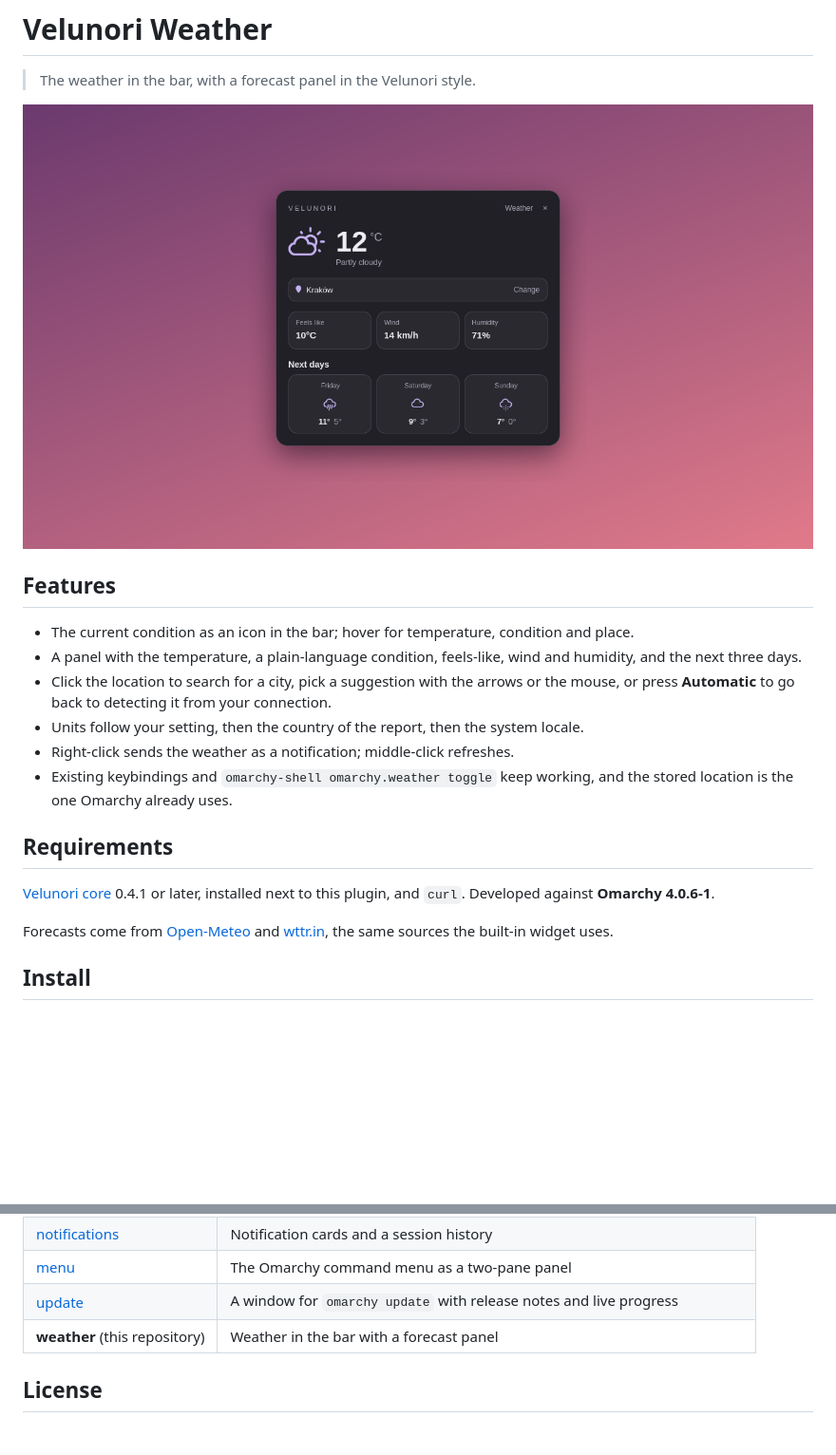
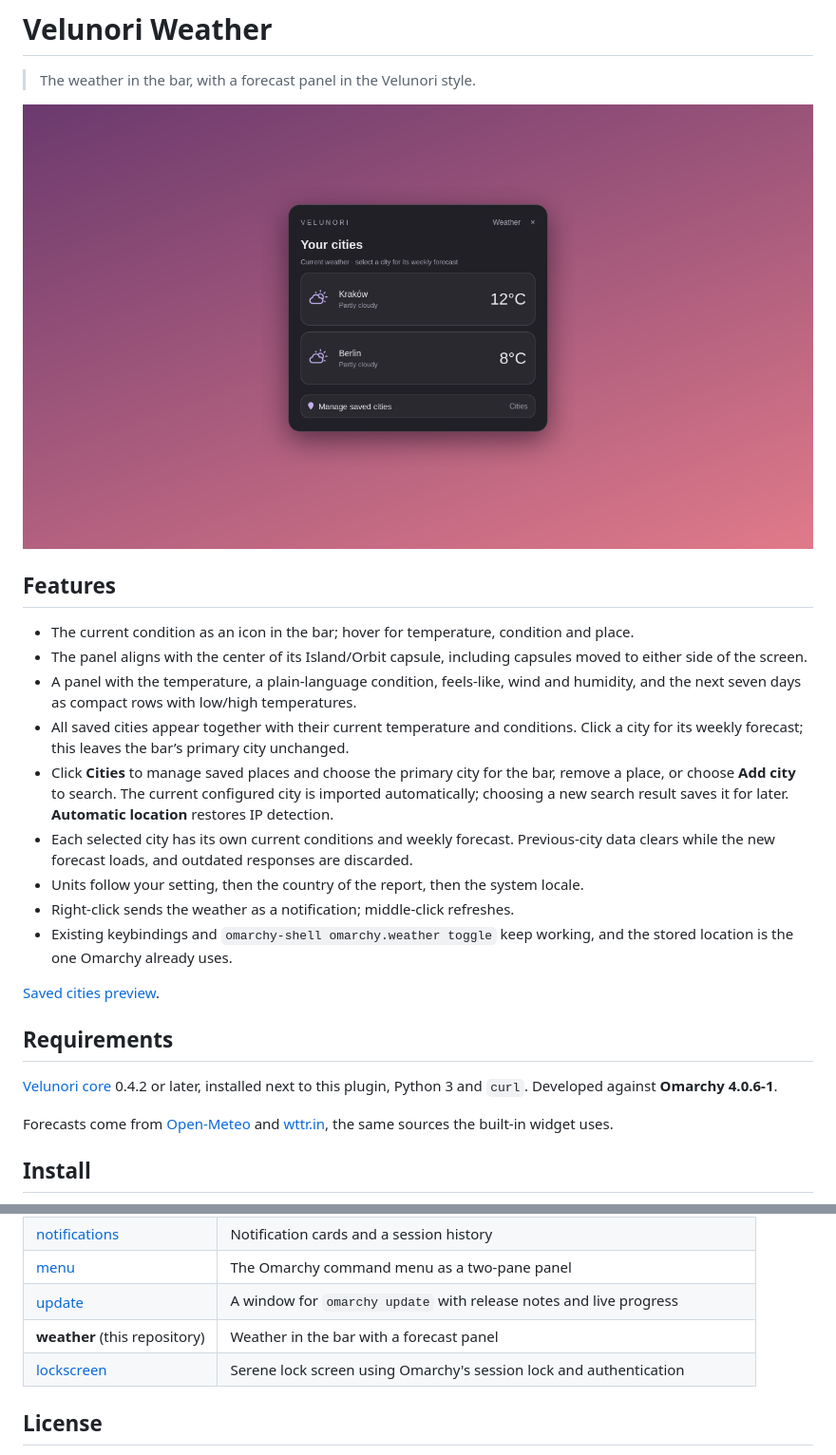
Before and after one commit to Velunori/weather, a Markdown page: README.md, 2 parts joined by grey strips. Shown at 95% size. Drawn GitHub-style; pictures changed too: docs/preview.png; blank space fills up the shorter version.

Commit message:
Prepare current Velunori sources for public release

```diff
--- a/README.md
+++ b/README.md
@@ -7,15 +7,20 @@
 ## Features
 
 - The current condition as an icon in the bar; hover for temperature, condition and place.
-- A panel with the temperature, a plain-language condition, feels-like, wind and humidity, and the next three days.
-- Click the location to search for a city, pick a suggestion with the arrows or the mouse, or press **Automatic** to go back to detecting it from your connection.
+- The panel aligns with the center of its Island/Orbit capsule, including capsules moved to either side of the screen.
+- A panel with the temperature, a plain-language condition, feels-like, wind and humidity, and the next seven days as compact rows with low/high temperatures.
+- All saved cities appear together with their current temperature and conditions. Click a city for its weekly forecast; this leaves the bar’s primary city unchanged.
+- Click **Cities** to manage saved places and choose the primary city for the bar, remove a place, or choose **Add city** to search. The current configured city is imported automatically; choosing a new search result saves it for later. **Automatic location** restores IP detection.
+- Each selected city has its own current conditions and weekly forecast. Previous-city data clears while the new forecast loads, and outdated responses are discarded.
 - Units follow your setting, then the country of the report, then the system locale.
 - Right-click sends the weather as a notification; middle-click refreshes.
 - Existing keybindings and `omarchy-shell omarchy.weather toggle` keep working, and the stored location is the one Omarchy already uses.
 
+[Saved cities preview](docs/cities.png).
+
 ## Requirements
 
-[Velunori core](https://github.com/velunori/core) 0.4.1 or later, installed next to this plugin, and `curl`. Developed against **Omarchy 4.0.6-1**.
+[Velunori core](https://github.com/velunori/core) 0.4.2 or later, installed next to this plugin, Python 3 and `curl`. Developed against **Omarchy 4.0.6-1**.
 
 Forecasts come from [Open-Meteo](https://open-meteo.com) and [wttr.in](https://wttr.in), the same sources the built-in widget uses.
 
@@ -76,6 +84,7 @@ Velunori is a set of independent plugins for the [Omarchy](https://omarchy.org)
 | [menu](https://github.com/velunori/menu) | The Omarchy command menu as a two-pane panel |
 | [update](https://github.com/velunori/update) | A window for `omarchy update` with release notes and live progress |
 | **weather** (this repository) | Weather in the bar with a forecast panel |
+| [lockscreen](https://github.com/velunori/lockscreen) | Serene lock screen using Omarchy's session lock and authentication |
 
 ## License
 
```
Also changed, not shown: other parts of README.md (+5 -2 lines), THIRD_PARTY_NOTICES.md (+3 -3 lines), docs/cities.png (added), 13 other files.
